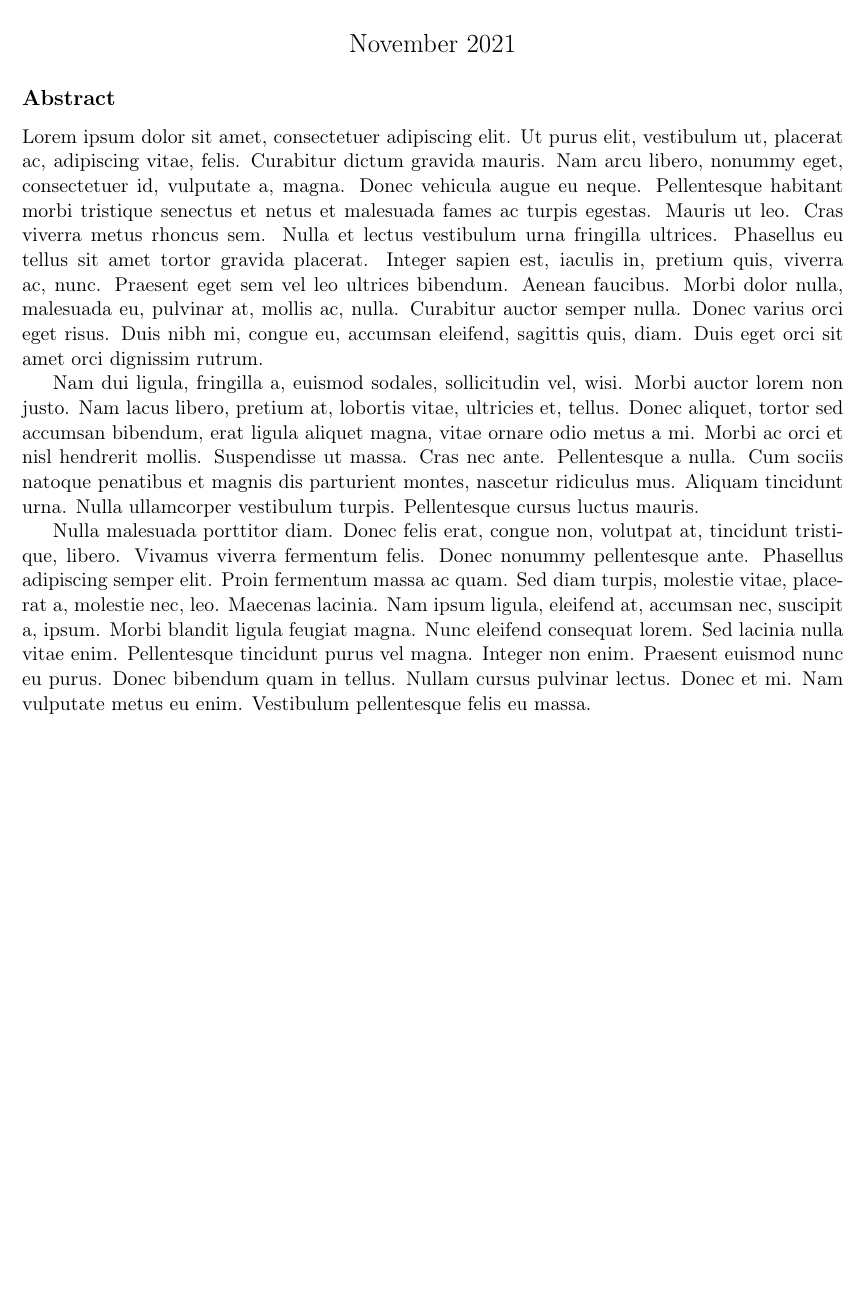
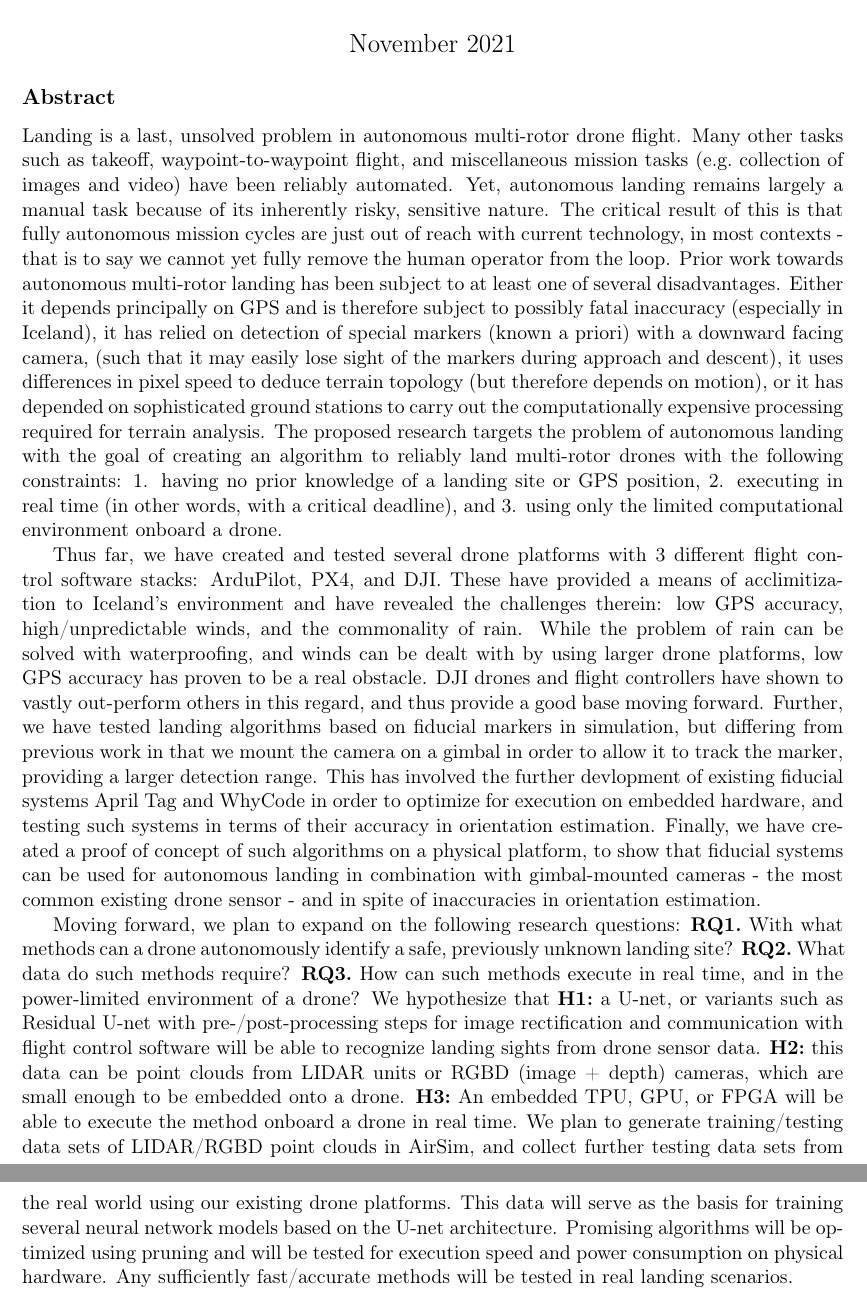
Before and after one commit to uzgit/phd_thesis_proposal, a LaTeX thesis (src/main.tex, which reads src/sections/abstract_english.tex): part of page 3 of 32 before the commit and two parts of pages 3 and 4 of 33 after it, the two joined at a grey line, cut so that both start at the same text, the shorter picture padded with empty space. Compiled offline with pdfLaTeX.

Commit message:
Wrote a long abstract.

```diff
--- a/src/sections/abstract_english.tex
+++ b/src/sections/abstract_english.tex
@@ -8,5 +8,39 @@
 \end{center}
 
 \subsection*{Abstract}
-\lipsum[1-3]
+
+Landing is a last, unsolved problem in autonomous multi-rotor drone flight.
+Many other tasks such as takeoff, waypoint-to-waypoint flight,
+and miscellaneous mission tasks (e.g.~collection of images and video) have been reliably automated.
+Yet, autonomous landing remains largely a manual task because of its inherently risky, sensitive nature.
+The critical result of this is that fully autonomous mission cycles are just out of reach with current technology, in most contexts - that is to say we cannot yet fully remove the human operator from the loop.
+Prior work towards autonomous multi-rotor landing has been subject to at least one of several disadvantages.
+Either it depends principally on GPS and is therefore subject to possibly fatal inaccuracy (especially in Iceland),
+it has relied on detection of special markers (known a priori) with a downward facing camera, (such that it may easily lose sight of the markers during approach and descent),
+it uses differences in pixel speed to deduce terrain topology (but therefore depends on motion),
+or it has depended on sophisticated ground stations to carry out the computationally expensive processing required for terrain analysis.
+The proposed research targets the problem of autonomous landing with the goal of creating an algorithm to reliably land multi-rotor drones with the following constraints: 1. having no prior knowledge of a landing site or GPS position, 2. executing in real time (in other words, with a critical deadline), and 3. using only the limited computational environment onboard a drone.
+
+Thus far, we have created and tested several drone platforms with 3 different flight control software stacks: ArduPilot, PX4, and DJI.
+These have provided a means of acclimitization to Iceland's environment and have revealed the challenges therein: low GPS accuracy, high/unpredictable winds, and the commonality of rain.
+While the problem of rain can be solved with waterproofing, and winds can be dealt with by using larger drone platforms, low GPS accuracy has proven to be a real obstacle.
+DJI drones and flight controllers have shown to vastly out-perform others in this regard, and thus provide a good base moving forward.
+Further, we have tested landing algorithms based on fiducial markers in simulation, but differing from previous work in that we mount the camera on a gimbal in order to allow it to track the marker, providing a larger detection range.
+This has involved the further devlopment of existing fiducial systems April Tag and WhyCode in order to optimize for execution on embedded hardware, and testing such systems in terms of their accuracy in orientation estimation.
+Finally, we have created a proof of concept of such algorithms on a physical platform, to show that fiducial systems can be used for autonomous landing in combination with gimbal-mounted cameras - the most common existing drone sensor - and in spite of inaccuracies in orientation estimation.
+
+Moving forward, we plan to expand on the following research questions:
+\textbf{RQ1.}~With what methods can a drone autonomously identify a safe, previously unknown landing site?
+\textbf{RQ2.}~What data do such methods require?
+\textbf{RQ3.}~How can such methods execute in real time, and in the power-limited environment of a drone?
+We hypothesize that
+\textbf{H1:}~a U-net, or variants such as Residual U-net with pre-/post-processing steps for image rectification and communication with flight control software will be able to recognize landing sights from drone sensor data.
+\textbf{H2:}~this data can be point clouds from LIDAR units or RGBD (image + depth) cameras, which are small enough to be embedded onto a drone.
+\textbf{H3:}~An embedded TPU, GPU, or FPGA will be able to execute the method onboard a drone in real time.
+We plan to generate training/testing data sets of LIDAR/RGBD point clouds in AirSim,
+and collect further testing data sets from the real world using our existing drone platforms.
+This data will serve as the basis for training several neural network models based on the U-net architecture.
+Promising algorithms will be optimized using pruning and will be tested for execution speed and power consumption on physical hardware.
+Any sufficiently fast/accurate methods will be tested in real landing scenarios.
+
 \newpage
```
